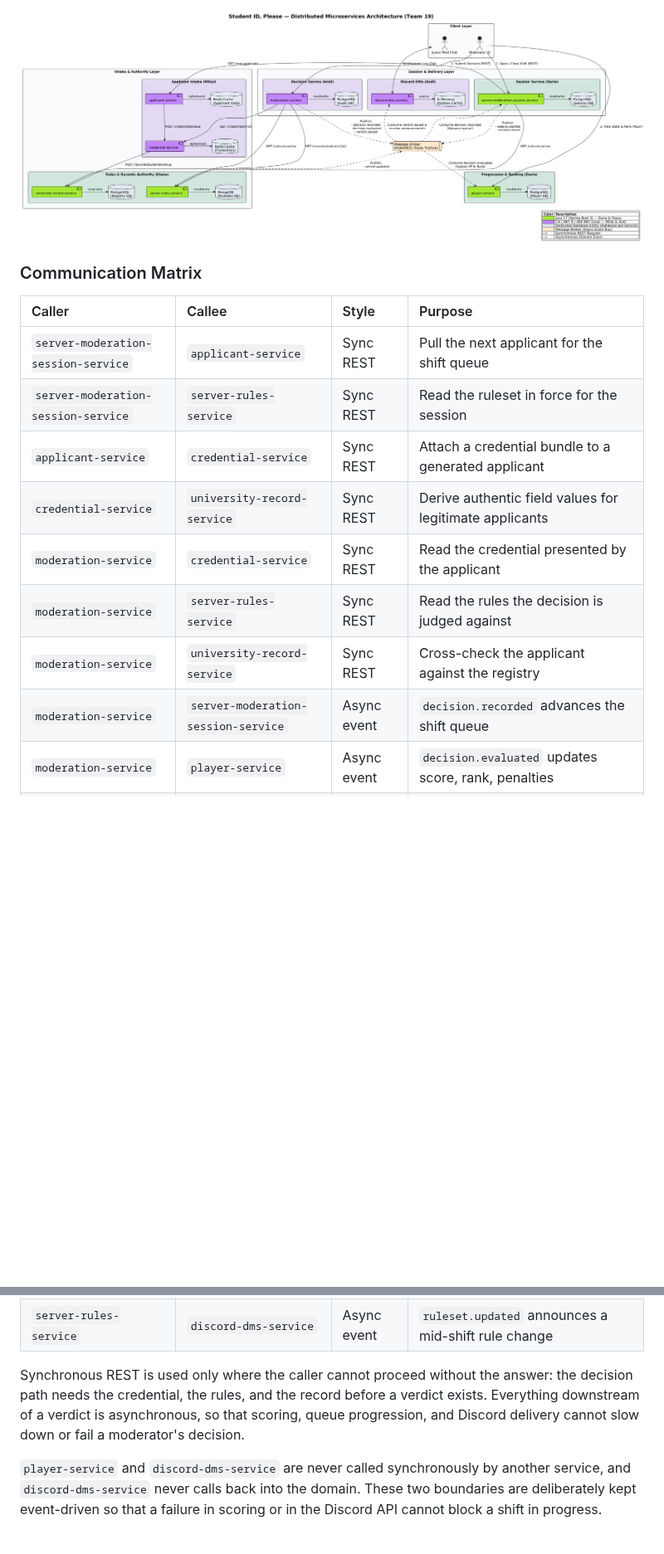
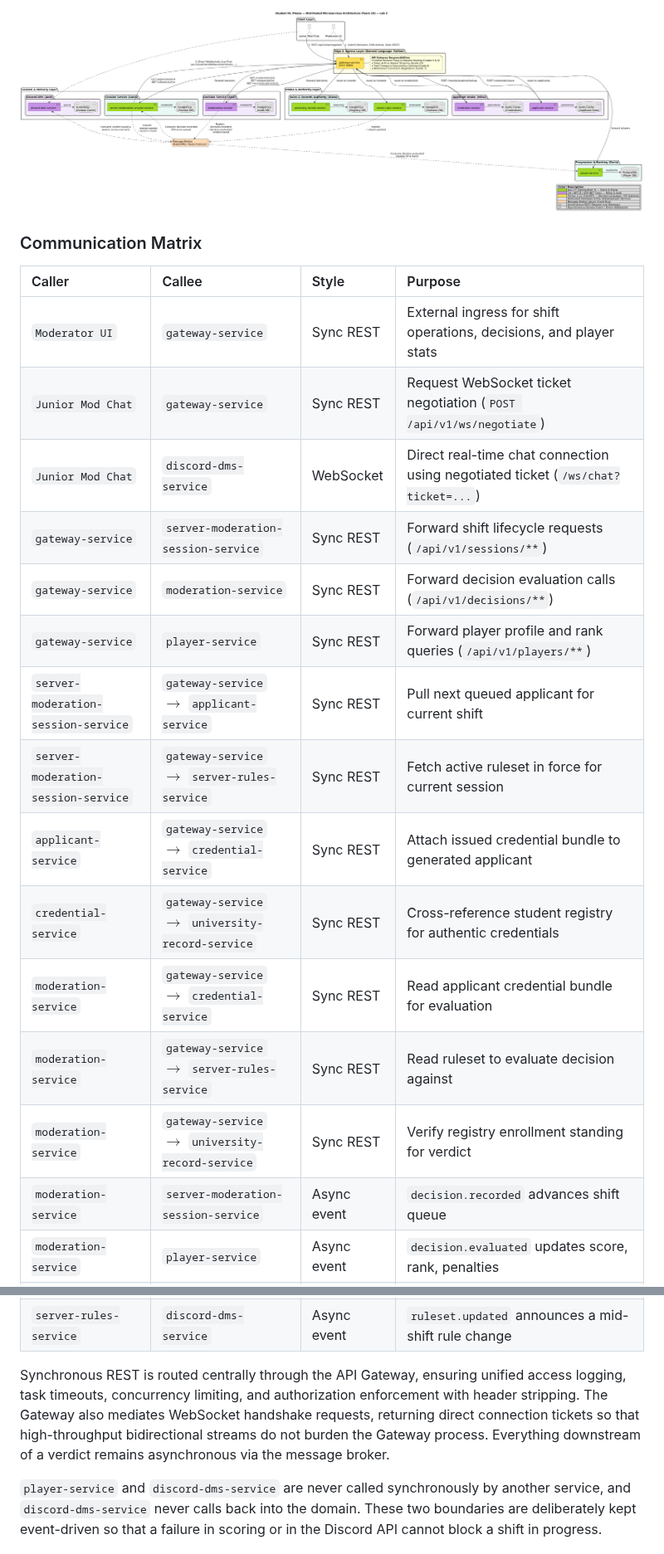
Before and after one commit to caramisca/cpr-pad-team-19, a Markdown page: README.md, 2 parts joined by grey strips. Shown at 83% size. Drawn GitHub-style; pictures changed too: docs/images/architecture-diagram-3.png (added); blank space fills up the shorter version.

Commit message:
docs(cpr): update architecture diagram and overview for lab 2 gateway

```diff
--- a/README.md
+++ b/README.md
@@ -190,27 +208,34 @@ events delivered through the message broker.
 
-![Student ID, Please — Clean Layered Architecture diagram for Team 19](docs/images/architecture-diagram-2.png)
+![Student ID, Please — Clean Layered Architecture diagram for Team 19](docs/images/architecture-diagram-3.png)
 
 ### Communication Matrix
 
 | Caller | Callee | Style | Purpose |
 | :--- | :--- | :--- | :--- |
-| `server-moderation-session-service` | `applicant-service` | Sync REST | Pull the next applicant for the shift queue |
-| `server-moderation-session-service` | `server-rules-service` | Sync REST | Read the ruleset in force for the session |
-| `applicant-service` | `credential-service` | Sync REST | Attach a credential bundle to a generated applicant |
-| `credential-service` | `university-record-service` | Sync REST | Derive authentic field values for legitimate applicants |
-| `moderation-service` | `credential-service` | Sync REST | Read the credential presented by the applicant |
-| `moderation-service` | `server-rules-service` | Sync REST | Read the rules the decision is judged against |
-| `moderation-service` | `university-record-service` | Sync REST | Cross-check the applicant against the registry |
-| `moderation-service` | `server-moderation-session-service` | Async event | `decision.recorded` advances the shift queue |
+| `Moderator UI` | `gateway-service` | Sync REST | External ingress for shift operations, decisions, and player stats |
+| `Junior Mod Chat` | `gateway-service` | Sync REST | Request WebSocket ticket negotiation (`POST /api/v1/ws/negotiate`) |
+| `Junior Mod Chat` | `discord-dms-service` | WebSocket | Direct real-time chat connection using negotiated ticket (`/ws/chat?ticket=...`) |
+| `gateway-service` | `server-moderation-session-service` | Sync REST | Forward shift lifecycle requests (`/api/v1/sessions/**`) |
+| `gateway-service` | `moderation-service` | Sync REST | Forward decision evaluation calls (`/api/v1/decisions/**`) |
+| `gateway-service` | `player-service` | Sync REST | Forward player profile and rank queries (`/api/v1/players/**`) |
+| `server-moderation-session-service` | `gateway-service` $\rightarrow$ `applicant-service` | Sync REST | Pull next queued applicant for current shift |
+| `server-moderation-session-service` | `gateway-service` $\rightarrow$ `server-rules-service` | Sync REST | Fetch active ruleset in force for current session |
+| `applicant-service` | `gateway-service` $\rightarrow$ `credential-service` | Sync REST | Attach issued credential bundle to generated applicant |
+| `credential-service` | `gateway-service` $\rightarrow$ `university-record-service` | Sync REST | Cross-reference student registry for authentic credentials |
+| `moderation-service` | `gateway-service` $\rightarrow$ `credential-service` | Sync REST | Read applicant credential bundle for evaluation |
+| `moderation-service` | `gateway-service` $\rightarrow$ `server-rules-service` | Sync REST | Read ruleset to evaluate decision against |
+| `moderation-service` | `gateway-service` $\rightarrow$ `university-record-service` | Sync REST | Verify registry enrollment standing for verdict |
+| `moderation-service` | `server-moderation-session-service` | Async event | `decision.recorded` advances shift queue |
 | `moderation-service` | `player-service` | Async event | `decision.evaluated` updates score, rank, penalties |
 | `moderation-service` | `discord-dms-service` | Async event | `verdict.issued` delivers the DM to the applicant |
 | `server-moderation-session-service` | `discord-dms-service` | Async event | `session.started` and `session.closed` notify moderators |
 | `server-rules-service` | `discord-dms-service` | Async event | `ruleset.updated` announces a mid-shift rule change |
 
-Synchronous REST is used only where the caller cannot proceed without the answer: the decision path
-needs the credential, the rules, and the record before a verdict exists. Everything downstream of a
-verdict is asynchronous, so that scoring, queue progression, and Discord delivery cannot slow down
-or fail a moderator's decision.
+Synchronous REST is routed centrally through the API Gateway, ensuring unified access logging, task
+timeouts, concurrency limiting, and authorization enforcement with header stripping. The Gateway also
+mediates WebSocket handshake requests, returning direct connection tickets so that high-throughput
+bidirectional streams do not burden the Gateway process. Everything downstream of a verdict remains
+asynchronous via the message broker.
 
 `player-service` and `discord-dms-service` are never called synchronously by another service, and
 `discord-dms-service` never calls back into the domain. These two boundaries are deliberately kept
```
Also changed, not shown: other parts of README.md (+31 -12 lines), 1 other file.
